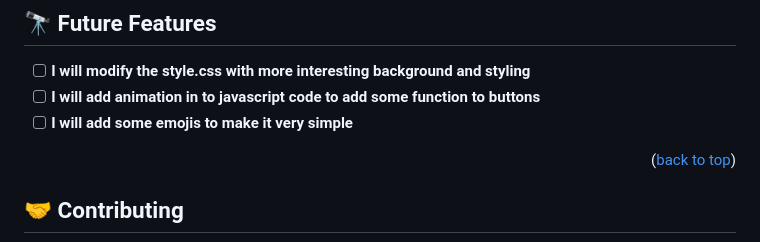
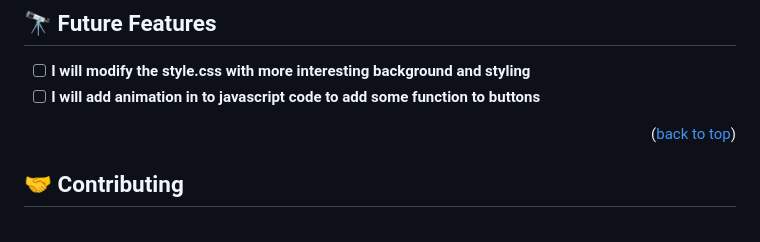
Before and after one commit to sam2if/Leaderboard, a Markdown page: README.md, the part around the change. GitHub-like rendering.

```diff
--- a/README.md
+++ b/README.md
@@ -113,7 +113,6 @@ GitHub pages
 
 - [ ] **I will modify the style.css with more interesting background and styling**
 - [ ] **I will add animation in to javascript code to add some function to buttons**
-- [ ] **I will add some emojis to make it very simple**
 
 <p align="right">(<a href="#readme-top">back to top</a>)</p>
 
```
